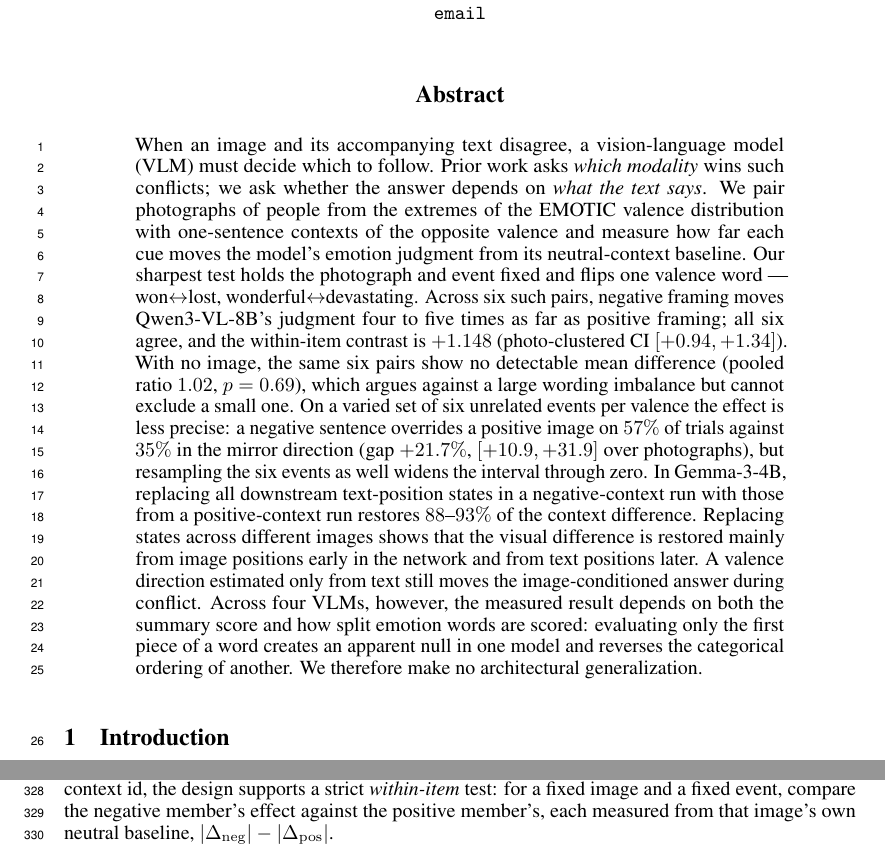
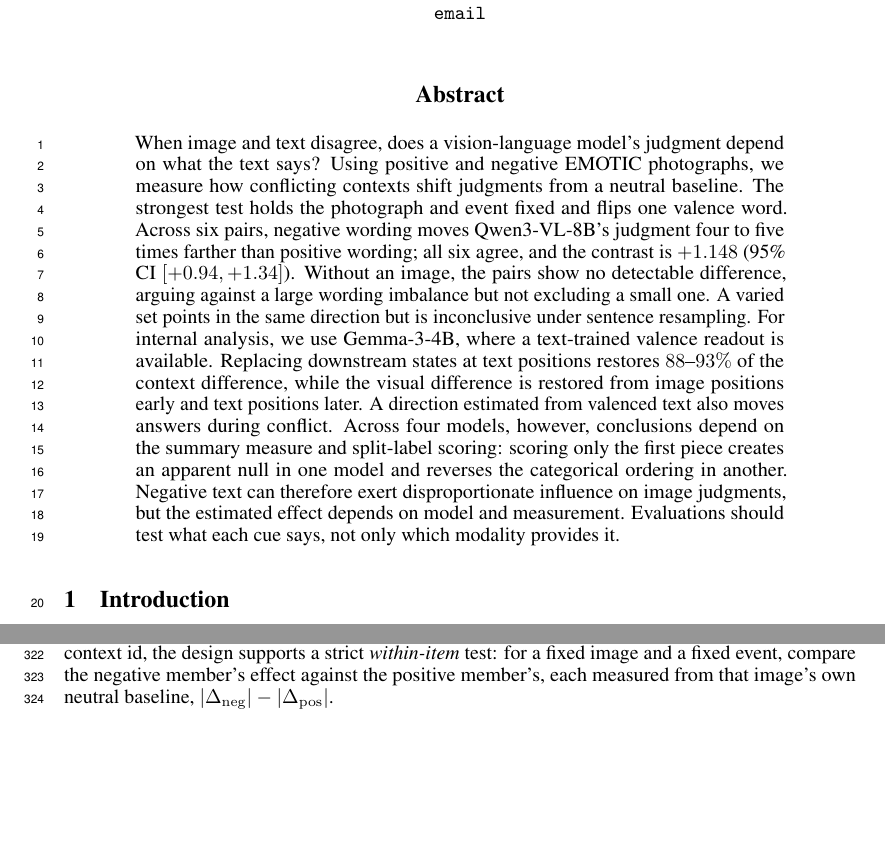
Before and after one commit to syedmahdi30/appraisal-research-algoverse, a LaTeX paper (paper/neurips_2026.tex): two parts of pages 1 and 7 of 31, joined at a grey line, cut so that both start at the same text, the shorter picture padded with empty space. Compiled offline with pdfLaTeX.

Commit message:
Tighten paper abstract

```diff
--- a/paper/neurips_2026.tex
+++ b/paper/neurips_2026.tex
@@ -45,7 +45,7 @@
 \maketitle
 
 \begin{abstract}
-When an image and its accompanying text disagree, a vision-language model (VLM) must decide which to follow. Prior work asks \emph{which modality} wins such conflicts; we ask whether the answer depends on \emph{what the text says}. We pair photographs of people from the extremes of the EMOTIC valence distribution with one-sentence contexts of the opposite valence and measure how far each cue moves the model's emotion judgment from its neutral-context baseline. Our sharpest test holds the photograph and event fixed and flips one valence word --- won$\leftrightarrow$lost, wonderful$\leftrightarrow$devastating. Across six such pairs, negative framing moves \qwen{}'s judgment four to five times as far as positive framing; all six agree, and the within-item contrast is $+1.148$ (photo-clustered CI $[+0.94,+1.34]$). With no image, the same six pairs show no detectable mean difference (pooled ratio $1.02$, $p=0.69$), which argues against a large wording imbalance but cannot exclude a small one. On a varied set of six unrelated events per valence the effect is less precise: a negative sentence overrides a positive image on $57\%$ of trials against $35\%$ in the mirror direction (gap $+21.7\%$, $[+10.9,+31.9]$ over photographs), but resampling the six events as well widens the interval through zero. In \gemma{}, replacing all downstream text-position states in a negative-context run with those from a positive-context run restores $88$--$93\%$ of the context difference. Replacing states across different images shows that the visual difference is restored mainly from image positions early in the network and from text positions later. A valence direction estimated only from text still moves the image-conditioned answer during conflict. Across four VLMs, however, the measured result depends on both the summary score and how split emotion words are scored: evaluating only the first piece of a word creates an apparent null in one model and reverses the categorical ordering of another. We therefore make no architectural generalization.
+When image and text disagree, does a vision-language model's judgment depend on what the text says? Using positive and negative EMOTIC photographs, we measure how conflicting contexts shift judgments from a neutral baseline. The strongest test holds the photograph and event fixed and flips one valence word. Across six pairs, negative wording moves \qwen{}'s judgment four to five times farther than positive wording; all six agree, and the contrast is $+1.148$ (95\% CI $[+0.94,+1.34]$). Without an image, the pairs show no detectable difference, arguing against a large wording imbalance but not excluding a small one. A varied set points in the same direction but is inconclusive under sentence resampling. For internal analysis, we use \gemma{}, where a text-trained valence readout is available. Replacing downstream states at text positions restores $88$--$93\%$ of the context difference, while the visual difference is restored from image positions early and text positions later. A direction estimated from valenced text also moves answers during conflict. Across four models, however, conclusions depend on the summary measure and split-label scoring: scoring only the first piece creates an apparent null in one model and reverses the categorical ordering in another. Negative text can therefore exert disproportionate influence on image judgments, but the estimated effect depends on model and measurement. Evaluations should test what each cue says, not only which modality provides it.
 \end{abstract}
 
 \section{Introduction}
```
